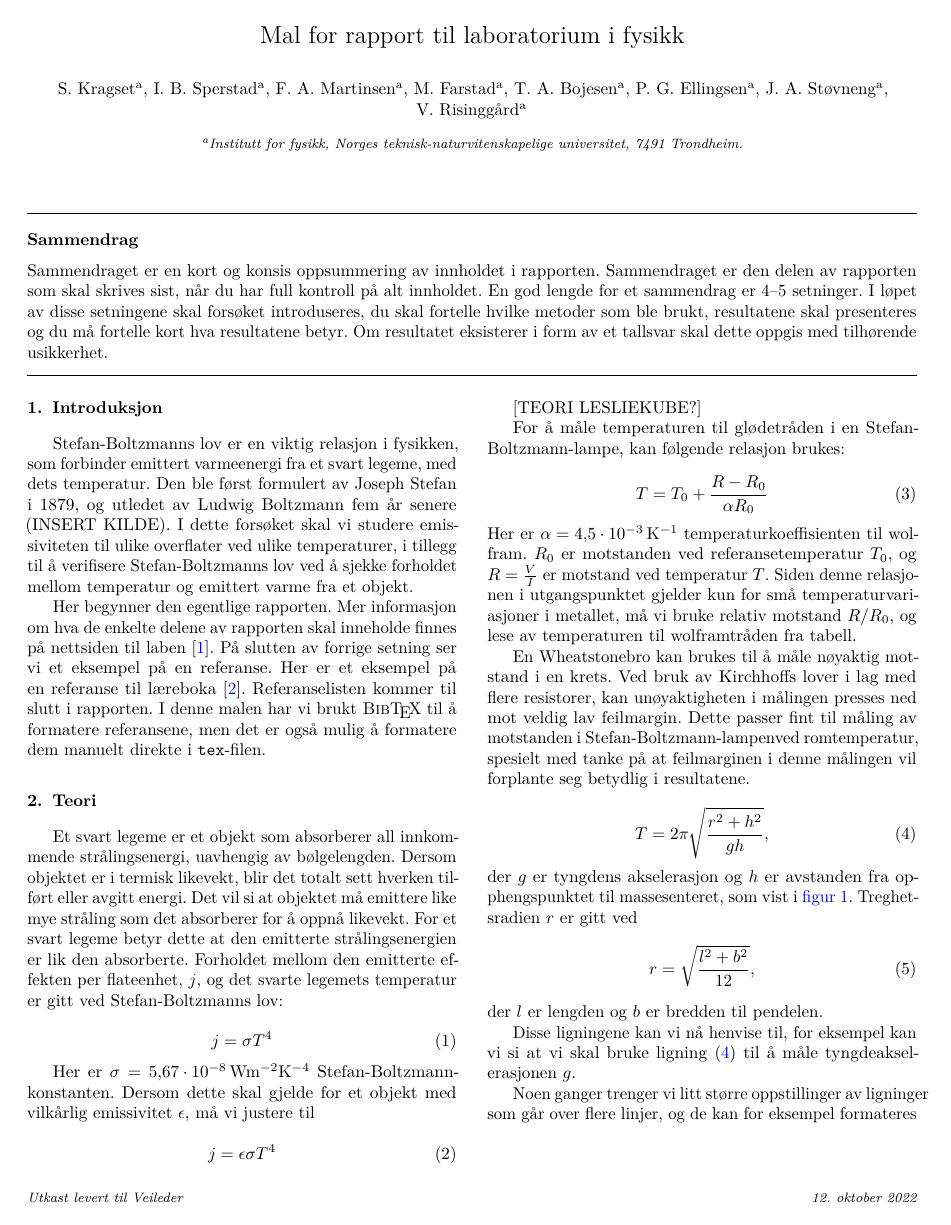
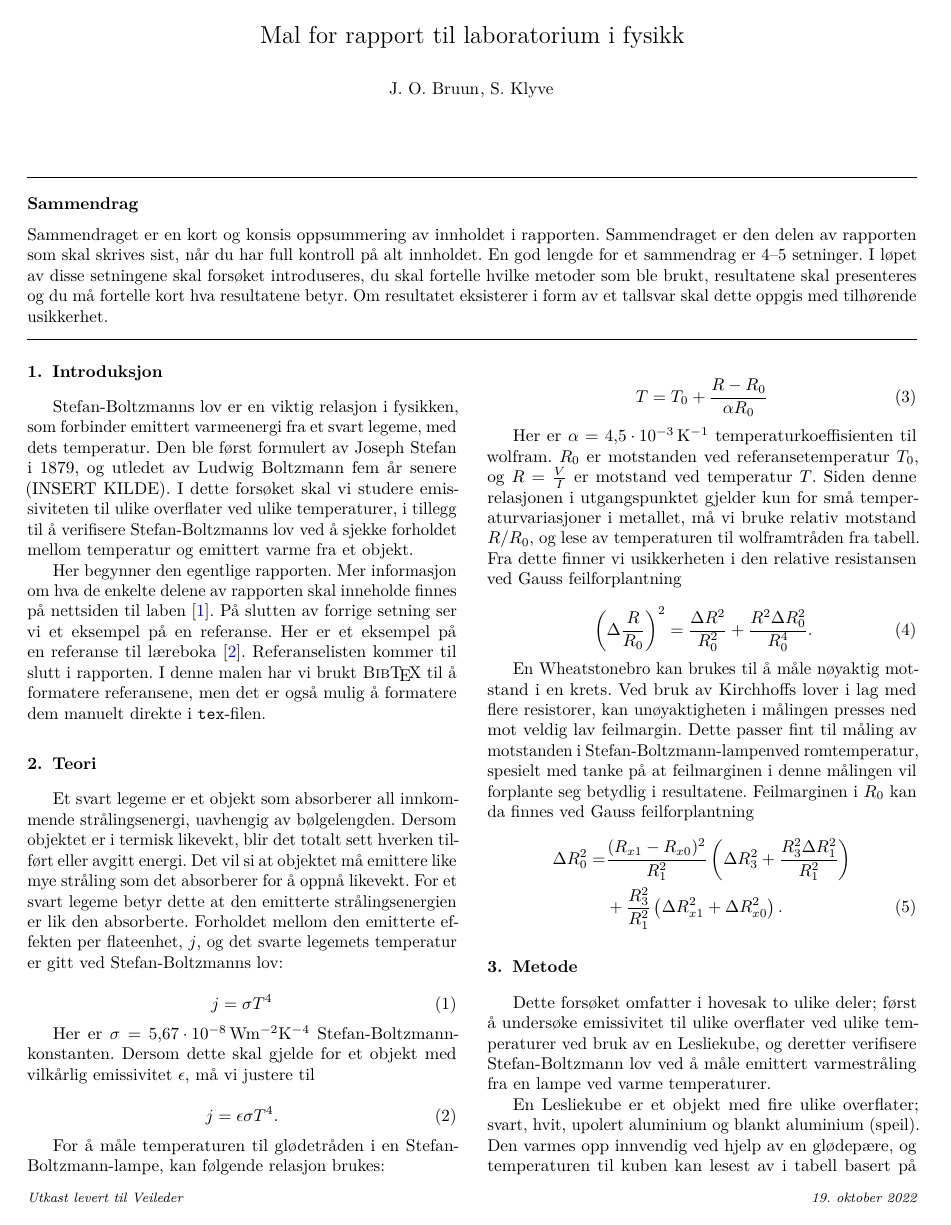
Before and after one commit to Joliv3r/Lab_Varmestraaling, a LaTeX paper (latex/rapportmal.tex): page 1 of 3. The pictures show the PDF file latex/rapportmal.pdf that the author committed with the source.

Commit message:
Added error analysis to theory and did minor fixes

```diff
--- a/latex/rapportmal.tex
+++ b/latex/rapportmal.tex
@@ -105,15 +105,8 @@ group-digits = false,
 \title{Mal for rapport til laboratorium i fysikk}
 
 % I forfatterlisten legger vi inn "ikke-brytende" mellomrom etter initialene
-\author[fysikk]{S.~Kragset}
-\author[fysikk]{I.~B.~Sperstad}
-\author[fysikk]{F.~A.~Martinsen}
-\author[fysikk]{M.~Farstad}
-\author[fysikk]{T.~A.~Bojesen}
-\author[fysikk]{P.~G.~Ellingsen}
-\author[fysikk]{J.~A.~Støvneng}
-\author[fysikk]{V.~Risinggård}
-\address[fysikk]{Institutt for fysikk, Norges teknisk-naturvitenskapelige universitet, 7491 Trondheim.}
+\author{J.~O.~Bruun}
+\author{S.~Klyve}
 
 \begin{abstract}
 Sammendraget er en kort og konsis oppsummering av innholdet i rapporten. Sammendraget er den delen av rapporten som skal skrives sist, når du har full kontroll på alt innholdet. En god lengde for et sammendrag er 4--5 setninger. I løpet av disse setningene skal forsøket introduseres, du skal fortelle hvilke metoder som ble brukt, resultatene skal presenteres og du må fortelle kort hva resultatene betyr. Om resultatet eksisterer i form av et tallsvar skal dette oppgis med tilhørende usikkerhet.
@@ -141,11 +135,9 @@ Et svart legeme er et objekt som absorberer all innkommende strålingsenergi, ua
 Her er $\sigma = \SI{5,67e-8}{\watt\metre^{-2}\kelvin^{-4}}$ Stefan-Boltzmann-konstanten. Dersom dette skal gjelde for et objekt med vilkårlig emissivitet $\epsilon$, må vi justere til
 
 \begin{equation}
-  j = \epsilon\sigma T^4
+  j = \epsilon\sigma T^4.
 \label{eq:SBepsilon} % Merkelappen til ligningen er det navnet vi bruker når vi skal referere til ligningen senere.
 \end{equation}
-
-[TEORI LESLIEKUBE?]
 
 For å måle temperaturen til glødetråden i en Stefan-Boltzmann-lampe, kan følgende relasjon brukes:
 
@@ -157,56 +148,18 @@ Her er $\alpha=\SI{4,5e-3}{\kelvin^{-1}}$ temperaturkoeffisienten til wolfram. $
 
-En Wheatstonebro kan brukes til å måle nøyaktig motstand i en krets. Ved bruk av Kirchhoffs lover i lag med flere resistorer, kan unøyaktigheten i målingen presses ned mot veldig lav feilmargin. Dette passer fint til måling av motstanden i Stefan-Boltzmann-lampenved romtemperatur, spesielt med tanke på at feilmarginen i denne målingen vil forplante seg betydlig i resultatene.
+Her er $\alpha=\SI{4,5e-3}{\kelvin^{-1}}$ temperaturkoeffisienten til wolfram. $R_0$ er motstanden ved referansetemperatur $T_0$, og $R=\frac{V}{I}$ er motstand ved temperatur $T$. Siden denne relasjonen i utgangspunktet gjelder kun for små temperaturvariasjoner i metallet, må vi bruke relativ motstand $R/R_0$, og lese av temperaturen til wolframtråden fra tabell. Fra dette finner vi usikkerheten i den relative resistansen ved Gauss feilforplantning
 
 \begin{equation}
-T=2\pi\sqrt{\frac{r^2+h^2}{gh}},
-\label{eq:svingetid} % Merkelappen til ligningen er det navnet vi bruker når vi skal referere til ligningen senere.
+  \label{eq:ErrorRelRes}
+  \left( \Delta \frac{R}{R_{0}} \right) ^{2} = \frac{\Delta R^{2}}{R_{0}^{2}} + \frac{R^{2} \Delta R_{0}^{2}}{R_{0}^{4}}.
 \end{equation}
-der $g$ er tyngdens akselerasjon og $h$ er avstanden fra opphengspunktet til massesenteret, som vist i \autoref{fig:pendel}. Treghetsradien $r$ er gitt ved
-\begin{equation}
-r=\sqrt{\frac{l^2+b^2}{12}},
-\label{eq:treghetsradius}
-\end{equation}
-der $l$ er lengden og $b$ er bredden til pendelen.
 
-% Legg merke til at alle symbolene i ligningen står i kursiv. Bokstaver vil alltid stå i kursiv når vi er i matematikkmodus. I et tekstavsnitt kan vi stille om til mattemodus ved å bruke dollartegn "$", slik vi gjorde for tyngdeakselerasjonen g i avsnittet over. Det er ikke god skikk å bruke vanlig kursivering (\textit{g}) til dette, da LaTeX internt skiller mellom tekstfonter og mattefonter.
-% Vektorer kan markeres med en pil ved å skrive \vec{v} i matematikk-modus. For å bruke fet kursiv font til å markere vektorer, skriv \bm{v} i matematikk-modus.
-% Spesielle matematiske funksjoner som skal skrives med rett font finnes som egne makroer i LaTeX. Vi kan for eksempel skrive \sin eller \ln i matematikk-modus.
-
-Disse ligningene kan vi nå henvise til, for eksempel kan vi si at vi skal bruke ligning
-\eqref{eq:svingetid} til å måle tyngdeakselerasjonen $g$.
-
-% Merk at ligningsreferanser alltid skal være omsluttet av parenteser, og det ordnes automatisk når vi bruker kommandoen "\eqref{}". Hvis man ønsker en referanse uten parenteser, bruker man kommandoen "\ref{}". Her kunne vi altså også ha skrevet "(\ref{eq:svingetid})", men hvorfor gjøre det vanskelig når man kan gjøre det enkelt?
-
-Noen ganger trenger vi litt større oppstillinger av ligninger som går over flere linjer, og de kan for eksempel formateres slik som dette:
+En Wheatstonebro kan brukes til å måle nøyaktig motstand i en krets. Ved bruk av Kirchhoffs lover i lag med flere resistorer, kan unøyaktigheten i målingen presses ned mot veldig lav feilmargin. Dette passer fint til måling av motstanden i Stefan-Boltzmann-lampenved romtemperatur, spesielt med tanke på at feilmarginen i denne målingen vil forplante seg betydlig i resultatene. Feilmarginen i $R_{0}$ kan da finnes ved Gauss feilforplantning
 \begin{align}
-\left(\frac{\Delta r}{r}\right)^2=&\left(\frac{1}{r}\frac{\partial r}{\partial l}\Delta l\right)^2+\left(\frac{1}{r}\frac{\partial r}{\partial b}\Delta b\right)^2 \notag \\
-=&\left(\frac{l\Delta l}{l^2+b^2}\right)^2+\left(\frac{b\Delta b}{l^2+b^2}\right)^2.
-\label{eq:feilforplantning}
+  \label{eq:ErrorBridge}
+  \Delta R_{0}^{2} =& \frac{(R_{x1} - R_{x0})^{2}}{R_{1}^{2}} \left( \Delta R_{3}^{2} + \frac{R_{3}^{2} \Delta R_{1}^{2}}{R_{1}^{2}} \right) \notag \\
+  &+ \frac{R_{3}^{2}}{R_{1}^{2}} \left( \Delta R_{x1}^{2} + \Delta R_{x0}^{2} \right).
 \end{align}
 
-% Her har vi brukt align-miljøet til å sette ligningen opp over flere linjer.
-% Legg merke til at ampersanden (&) ikke vises i pdf-dokumentet. Dette tegnet markerer to punkter (i ulike linjer) som skal justeres vertikalt i align-miljøet.
-% Kommandoen \\ brukes til å skifte linje. (Denne kan også brukes ellers i LaTeX, men det anbefales som regel ikke. For å sørge for at bare en av linjene får ligningsnummer, bruker vi kommandoen \notag for den første linjen.
-
-Generelt skal alle ligninger ha ligningsnummer, men om vi skal vise en utregning eller ønsker å nevne noe i forbifarten som trenger den ekstra plassen vi har i en ligning kan det være greit å sløyfe ligningsnummeret. For eksempel vil vi nå kommentere at dersom $(l \Delta l)^2 \gg (b \Delta b)^2$ så får vi
-\begin{equation*}
-\frac{\Delta r}{r}\approx\frac{\Delta l}{l}
-\end{equation*}
-fra ligning \eqref{eq:feilforplantning}.
-
-% Her brukte vi miljøet equation* for å unngå variabelnavn. Vi kunne også bare skrevet
-% \[
-% \frac{\Delta r}{r}\approx\frac{\Delta l}{l},
-% \]
-% eller (noe mer tungvindt)
-% \begin{equation}
-% \frac{\Delta r}{r}\approx\frac{\Delta l}{l}. \notag
-% \end{equation}
-% Om vi ønsket å unngå ligningsnummeret helt i align-miljøet over også, kunne vi skrevet align*.
-
-Vi får ofte bruk for subskript for å angi variabelnavn, for eksempel for å skille mellom $l_1$ og $l_2$. Dersom subskriptet er et ord og ikke en indeks, skal det brukes rett font, slik som i $l_\text{meterstav}$.
-
-% Til slutt kan du legge merke til at vi i teoridelen (og ellers i rapporten) har brukt normal tegnsetting (komma, punktum, osv.) også i ligningene. Det gjør vi fordi ligningene er en del av teksten.
 
 
 \section{Metode}
```
Also changed, not shown: latex/rapportmal.pdf, latex/rapportmal.tex (2 more changed lines).
